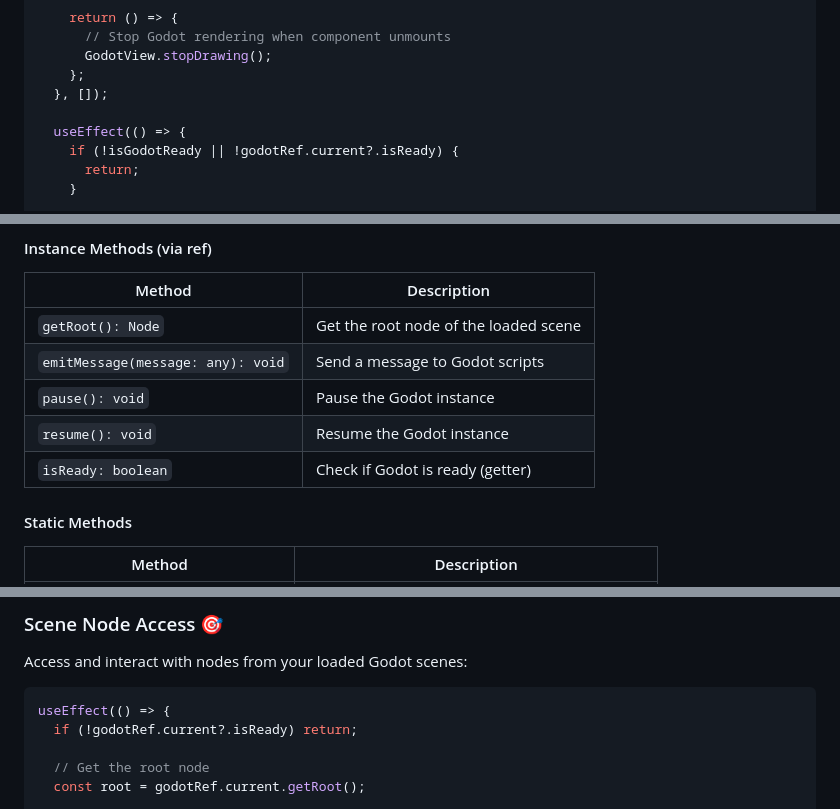
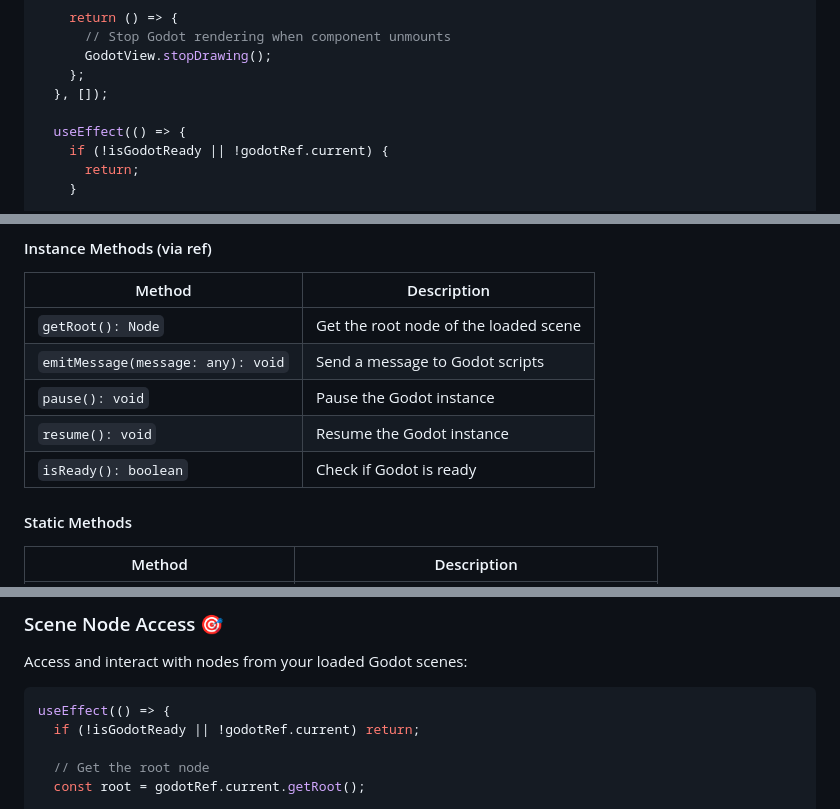
Before and after one commit to calico-games/react-native-godot, a Markdown page: README.md, 3 parts joined by grey strips. Drawn GitHub-style.

````diff
--- a/README.md
+++ b/README.md
@@ -116,7 +116,7 @@ const MyGameScreen = () => {
   }, []);
 
   useEffect(() => {
-    if (!isGodotReady || !godotRef.current?.isReady) {
+    if (!isGodotReady || !godotRef.current) {
       return;
     }
 
@@ -178,7 +178,7 @@ The main component for embedding Godot scenes in React Native. You can use multi
 | `emitMessage(message: any): void` | Send a message to Godot scripts |
 | `pause(): void` | Pause the Godot instance |
 | `resume(): void` | Resume the Godot instance |
-| `isReady: boolean` | Check if Godot is ready (getter) |
+| `isReady(): boolean` | Check if Godot is ready |
 
 #### Static Methods
 
@@ -383,7 +383,7 @@ Access and interact with nodes from your loaded Godot scenes:
 
 ```tsx
 useEffect(() => {
-  if (!godotRef.current?.isReady) return;
+  if (!isGodotReady || !godotRef.current) return;
 
   // Get the root node
   const root = godotRef.current.getRoot();
````
Also changed, not shown: other parts of README.md (+1 -1 lines).
